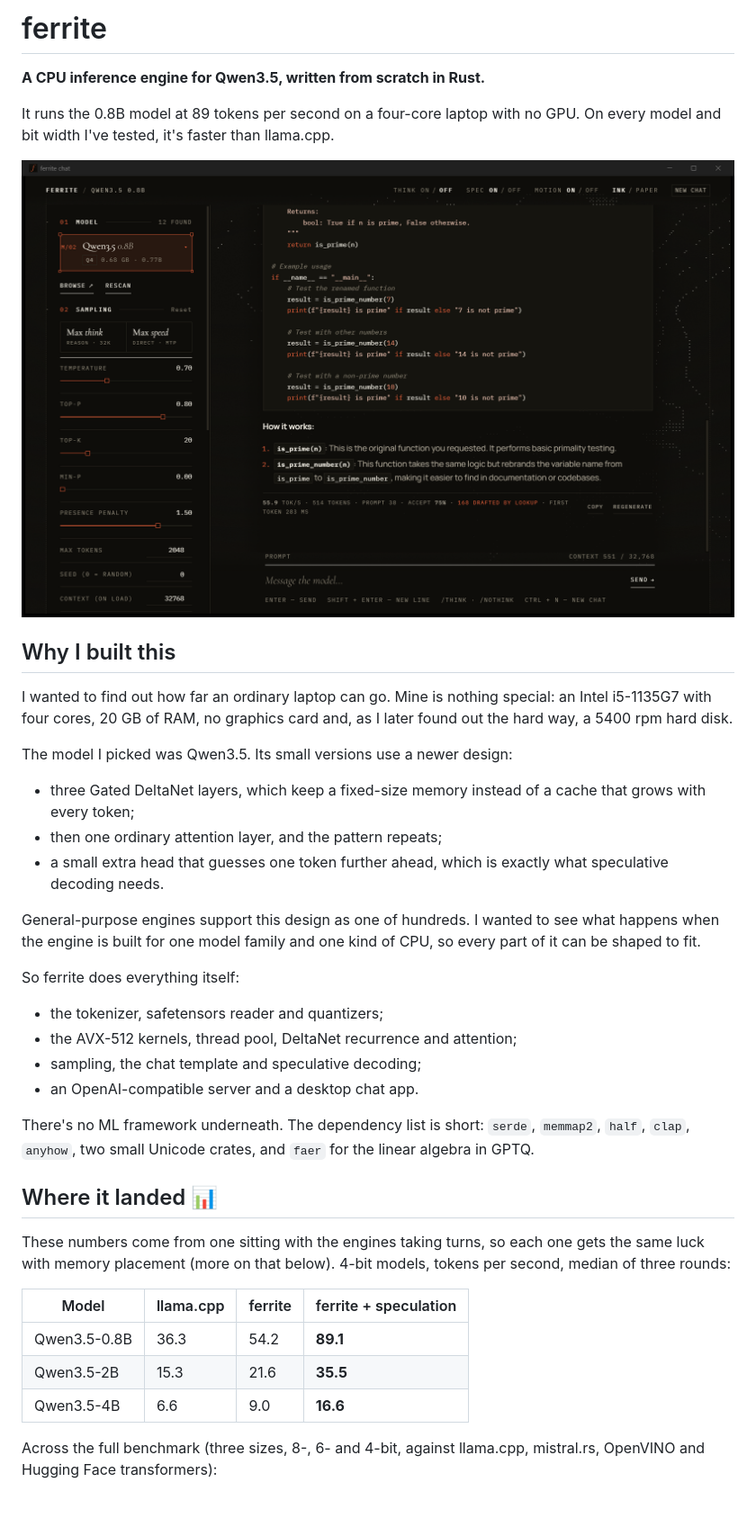
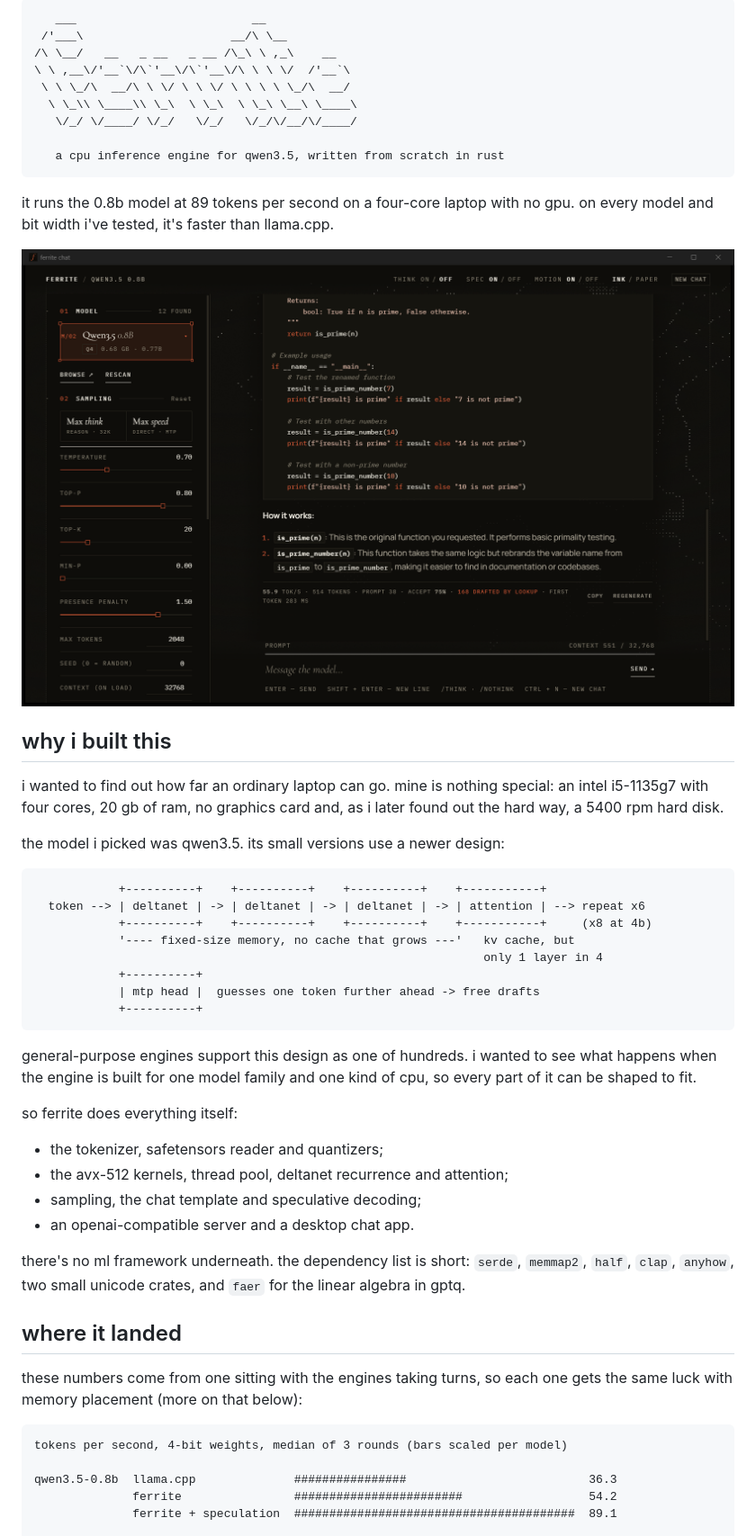
Before and after one commit to razancodes/ferrite, a Markdown page: README.md, the part around one of its changes. Shown at 90% size. Drawn GitHub-style; blank space fills up the shorter version.

Commit message:
README: lowercase, ascii art instead of emoji

````diff
--- a/README.md
+++ b/README.md
@@ -1,7 +1,15 @@
-# ferrite
+```text
+   ___                         __
+ /'___\                     __/\ \__
+/\ \__/   __   _ __   _ __ /\_\ \ ,_\    __
+\ \ ,__\/'__`\/\`'__\/\`'__\/\ \ \ \/  /'__`\
+ \ \ \_/\  __/\ \ \/ \ \ \/ \ \ \ \ \_/\  __/
+  \ \_\\ \____\\ \_\  \ \_\  \ \_\ \__\ \____\
+   \/_/ \/____/ \/_/   \/_/   \/_/\/__/\/____/
 
-**A CPU inference engine for Qwen3.5, written from scratch in Rust.**
+   a cpu inference engine for qwen3.5, written from scratch in rust
+```
 
-It runs the 0.8B model at 89 tokens per second on a four-core laptop with no GPU. On every model and
-bit width I've tested, it's faster than llama.cpp.
+it runs the 0.8b model at 89 tokens per second on a four-core laptop with no gpu. on every model and
+bit width i've tested, it's faster than llama.cpp.
 
@@ -9,43 +17,46 @@ bit width I've tested, it's faster than llama.cpp.
 
-## Why I built this
+## why i built this
 
-I wanted to find out how far an ordinary laptop can go. Mine is nothing special: an Intel i5-1135G7
-with four cores, 20 GB of RAM, no graphics card and, as I later found out the hard way, a 5400 rpm
+i wanted to find out how far an ordinary laptop can go. mine is nothing special: an intel i5-1135g7
+with four cores, 20 gb of ram, no graphics card and, as i later found out the hard way, a 5400 rpm
 hard disk.
 
-The model I picked was Qwen3.5. Its small versions use a newer design:
+the model i picked was qwen3.5. its small versions use a newer design:
 
-- three Gated DeltaNet layers, which keep a fixed-size memory instead of a cache that grows with
-  every token;
-- then one ordinary attention layer, and the pattern repeats;
-- a small extra head that guesses one token further ahead, which is exactly what speculative
-  decoding needs.
+```text
+            +----------+    +----------+    +----------+    +-----------+
+  token --> | deltanet | -> | deltanet | -> | deltanet | -> | attention | --> repeat x6
+            +----------+    +----------+    +----------+    +-----------+     (x8 at 4b)
+            '---- fixed-size memory, no cache that grows ---'   kv cache, but
+                                                                only 1 layer in 4
+            +----------+
+            | mtp head |  guesses one token further ahead -> free drafts
+            +----------+
+```
 
-General-purpose engines support this design as one of hundreds. I wanted to see what happens when
-the engine is built for one model family and one kind of CPU, so every part of it can be shaped to
+general-purpose engines support this design as one of hundreds. i wanted to see what happens when
+the engine is built for one model family and one kind of cpu, so every part of it can be shaped to
 fit.
 
-So ferrite does everything itself:
+so ferrite does everything itself:
 
 - the tokenizer, safetensors reader and quantizers;
-- the AVX-512 kernels, thread pool, DeltaNet recurrence and attention;
+- the avx-512 kernels, thread pool, deltanet recurrence and attention;
 - sampling, the chat template and speculative decoding;
-- an OpenAI-compatible server and a desktop chat app.
+- an openai-compatible server and a desktop chat app.
 
-There's no ML framework underneath. The dependency list is short: `serde`, `memmap2`, `half`,
-`clap`, `anyhow`, two small Unicode crates, and `faer` for the linear algebra in GPTQ.
+there's no ml framework underneath. the dependency list is short: `serde`, `memmap2`, `half`,
+`clap`, `anyhow`, two small unicode crates, and `faer` for the linear algebra in gptq.
 
-## Where it landed 📊
+## where it landed
 
-These numbers come from one sitting with the engines taking turns, so each one gets the same luck
-with memory placement (more on that below). 4-bit models, tokens per second, median of three rounds:
+these numbers come from one sitting with the engines taking turns, so each one gets the same luck
+with memory placement (more on that below):
 
-| Model | llama.cpp | ferrite | ferrite + speculation |
-|---|---|---|---|
-| Qwen3.5-0.8B | 36.3 | 54.2 | **89.1** |
-| Qwen3.5-2B | 15.3 | 21.6 | **35.5** |
-| Qwen3.5-4B | 6.6 | 9.0 | **16.6** |
+```text
+tokens per second, 4-bit weights, median of 3 rounds (bars scaled per model)
 
-Across the full benchmark (three sizes, 8-, 6- and 4-bit, against llama.cpp, mistral.rs, OpenVINO
-and Hugging Face transformers):
+qwen3.5-0.8b  llama.cpp              ################                          36.3
+              ferrite                ########################                  54.2
+              ferrite + speculation  ########################################  89.1
 
````
Also changed, not shown: other parts of README.md (+125 -104 lines).
